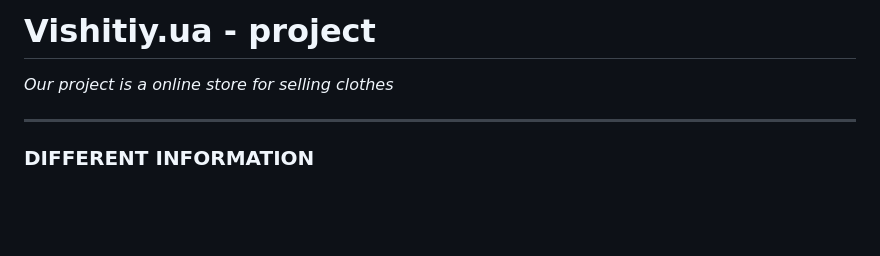
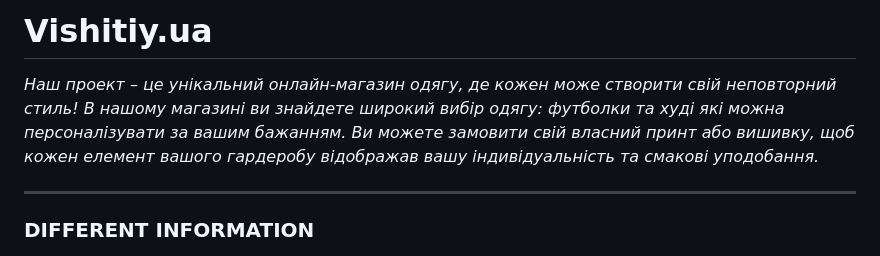
Before and after one commit to danilgubarev/vishitiy_shop, a Markdown page: README.md, the part around the change. GitHub-like rendering; blank space fills up the shorter version.

Commit message:
add info in readme.md

```diff
--- a/README.md
+++ b/README.md
@@ -1,6 +1,6 @@
-# Vishitiy.ua - project
+# Vishitiy.ua
 
-_Our project is a online store for selling clothes_
+_Наш проект – це унікальний онлайн-магазин одягу, де кожен може створити свій неповторний стиль! В нашому магазині ви знайдете широкий вибір одягу: футболки та худі які можна персоналізувати за вашим бажанням. Ви можете замовити свій власний принт або вишивку, щоб кожен елемент вашого гардеробу відображав вашу індивідуальність та смакові уподобання._
 
 ---
 
```
